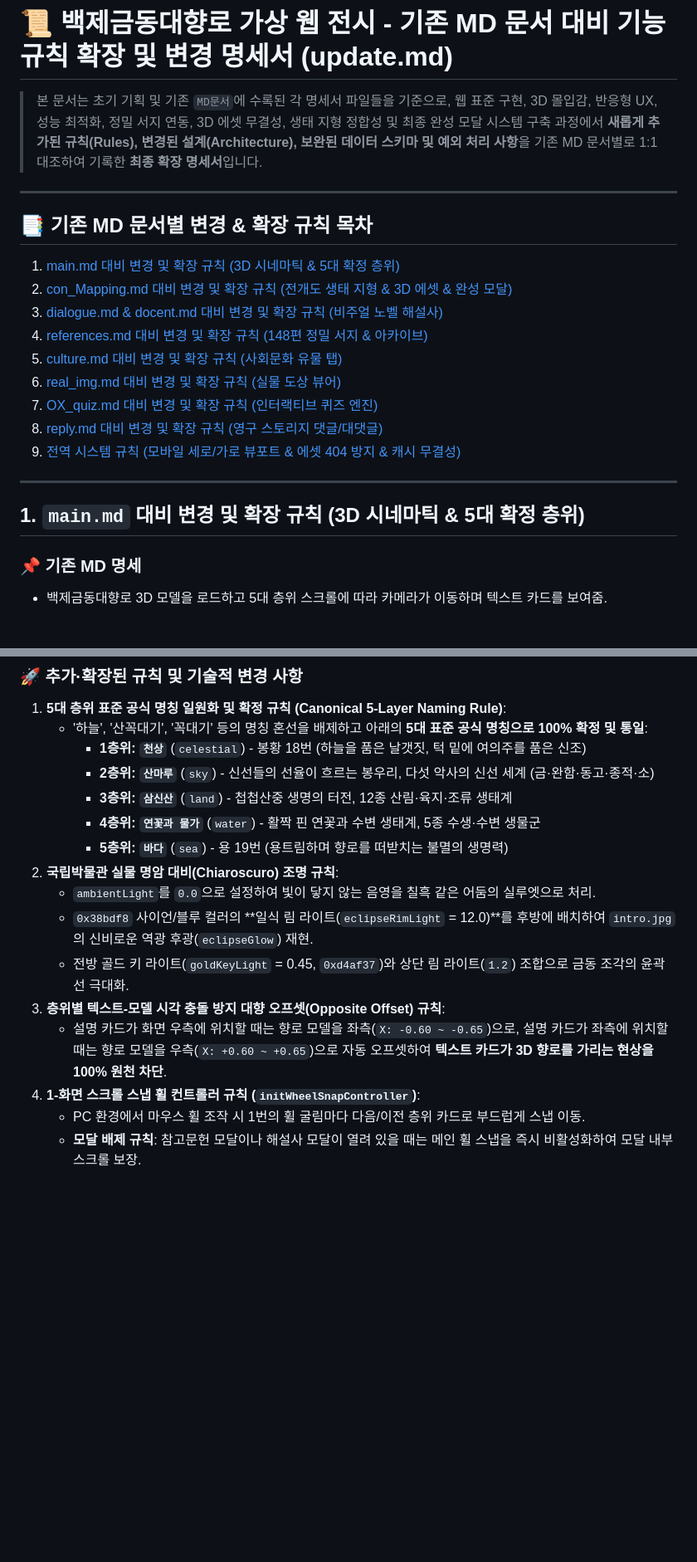
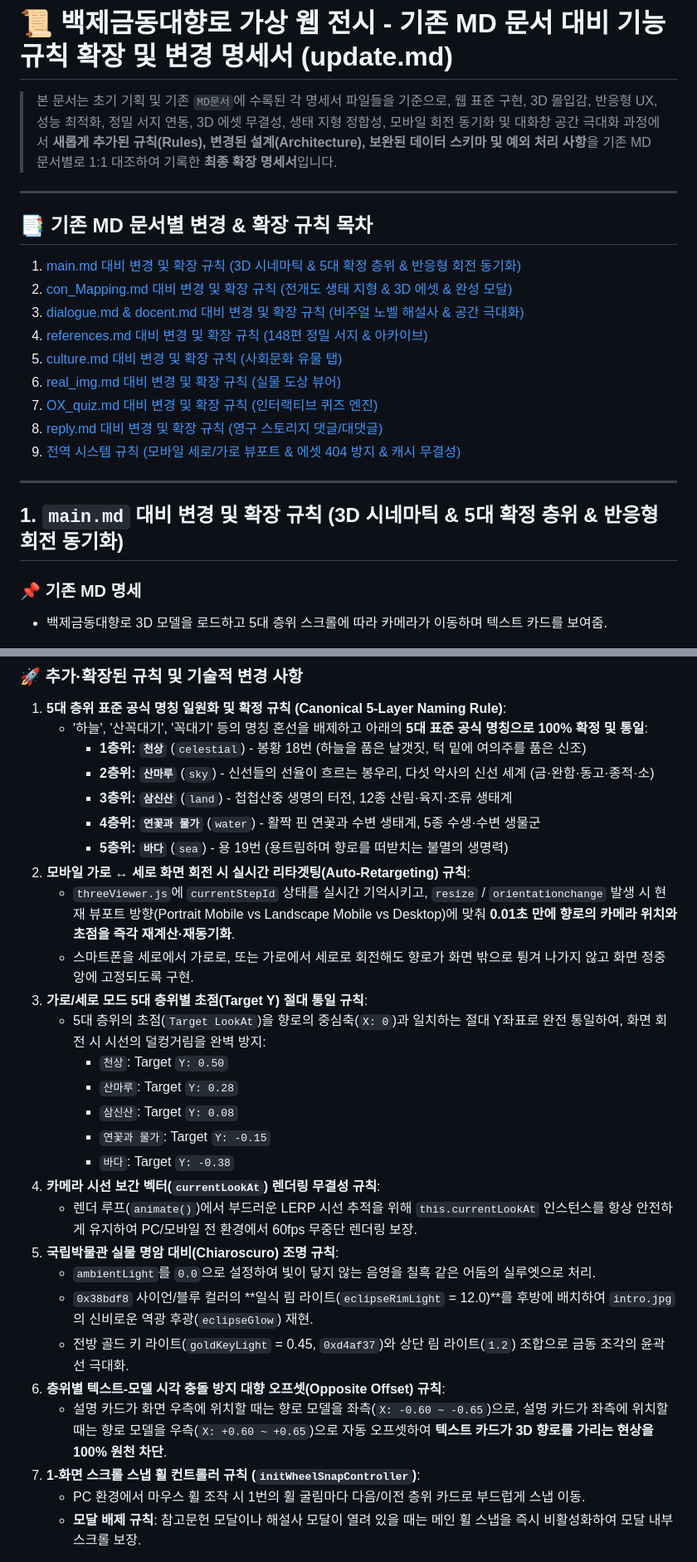
Before and after one commit to ggobuk1002-dev/DHQDX2, a Markdown page: MD문서/update.md, 2 parts joined by grey strips. Shown at 83% size. GitHub-like rendering; blank space fills up the shorter version.

```diff
--- a/MD문서/update.md
+++ b/MD문서/update.md
@@ -1,13 +1,13 @@
 # 📜 백제금동대향로 가상 웹 전시 - 기존 MD 문서 대비 기능 규칙 확장 및 변경 명세서 (update.md)
 
-> 본 문서는 초기 기획 및 기존 `MD문서`에 수록된 각 명세서 파일들을 기준으로, 웹 표준 구현, 3D 몰입감, 반응형 UX, 성능 최적화, 정밀 서지 연동, 3D 에셋 무결성, 생태 지형 정합성 및 최종 완성 모달 시스템 구축 과정에서 **새롭게 추가된 규칙(Rules), 변경된 설계(Architecture), 보완된 데이터 스키마 및 예외 처리 사항**을 기존 MD 문서별로 1:1 대조하여 기록한 **최종 확장 명세서**입니다.
+> 본 문서는 초기 기획 및 기존 `MD문서`에 수록된 각 명세서 파일들을 기준으로, 웹 표준 구현, 3D 몰입감, 반응형 UX, 성능 최적화, 정밀 서지 연동, 3D 에셋 무결성, 생태 지형 정합성, 모바일 회전 동기화 및 대화창 공간 극대화 과정에서 **새롭게 추가된 규칙(Rules), 변경된 설계(Architecture), 보완된 데이터 스키마 및 예외 처리 사항**을 기존 MD 문서별로 1:1 대조하여 기록한 **최종 확장 명세서**입니다.
 
 ---
 
 ## 📑 기존 MD 문서별 변경 & 확장 규칙 목차
-1. [main.md 대비 변경 및 확장 규칙 (3D 시네마틱 & 5대 확정 층위)](#1-mainmd-대비-변경-및-확장-규칙-3d-시네마틱--5대-확정-층위)
+1. [main.md 대비 변경 및 확장 규칙 (3D 시네마틱 & 5대 확정 층위 & 반응형 회전 동기화)](#1-mainmd-대비-변경-및-확장-규칙-3d-시네마틱--5대-확정-층위--반응형-회전-동기화)
 2. [con_Mapping.md 대비 변경 및 확장 규칙 (전개도 생태 지형 & 3D 에셋 & 완성 모달)](#2-con_mappingmd-대비-변경-및-확장-규칙-전개도-생태-지형--3d-에셋--완성-모달)
-3. [dialogue.md & docent.md 대비 변경 및 확장 규칙 (비주얼 노벨 해설사)](#3-dialoguemd--docentmd-대비-변경-및-확장-규칙-비주얼-노벨-해설사)
+3. [dialogue.md & docent.md 대비 변경 및 확장 규칙 (비주얼 노벨 해설사 & 공간 극대화)](#3-dialoguemd--docentmd-대비-변경-및-확장-규칙-비주얼-노벨-해설사--공간-극대화)
 4. [references.md 대비 변경 및 확장 규칙 (148편 정밀 서지 & 아카이브)](#4-referencesmd-대비-변경-및-확장-규칙-148편-정밀-서지--아카이브)
 5. [culture.md 대비 변경 및 확장 규칙 (사회문화 유물 탭)](#5-culturemd-대비-변경-및-확장-규칙-사회문화-유물-탭)
 6. [real_img.md 대비 변경 및 확장 규칙 (실물 도상 뷰어)](#6-real_imgmd-대비-변경-및-확장-규칙-실물-도상-뷰어)
@@ -17,7 +17,7 @@
 
 ---
 
-## 1. `main.md` 대비 변경 및 확장 규칙 (3D 시네마틱 & 5대 확정 층위)
+## 1. `main.md` 대비 변경 및 확장 규칙 (3D 시네마틱 & 5대 확정 층위 & 반응형 회전 동기화)
 
 ### 📌 기존 MD 명세
 * 백제금동대향로 3D 모델을 로드하고 5대 층위 스크롤에 따라 카메라가 이동하며 텍스트 카드를 보여줌.
@@ -30,13 +30,25 @@
      * **3층위: `삼신산`** (`land`) - 첩첩산중 생명의 터전, 12종 산림·육지·조류 생태계
      * **4층위: `연꽃과 물가`** (`water`) - 활짝 핀 연꽃과 수변 생태계, 5종 수생·수변 생물군
      * **5층위: `바다`** (`sea`) - 용 19번 (용트림하며 향로를 떠받치는 불멸의 생명력)
-2. **국립박물관 실물 명암 대비(Chiaroscuro) 조명 규칙**:
+2. **모바일 가로 ↔ 세로 화면 회전 시 실시간 리타겟팅(Auto-Retargeting) 규칙**:
+   * `threeViewer.js`에 `currentStepId` 상태를 실시간 기억시키고, `resize` / `orientationchange` 발생 시 현재 뷰포트 방향(Portrait Mobile vs Landscape Mobile vs Desktop)에 맞춰 **0.01초 만에 향로의 카메라 위치와 초점을 즉각 재계산·재동기화**.
+   * 스마트폰을 세로에서 가로로, 또는 가로에서 세로로 회전해도 향로가 화면 밖으로 튕겨 나가지 않고 화면 정중앙에 고정되도록 구현.
+3. **가로/세로 모드 5대 층위별 초점(Target Y) 절대 통일 규칙**:
+   * 5대 층위의 초점(`Target LookAt`)을 향로의 중심축(`X: 0`)과 일치하는 절대 Y좌표로 완전 통일하여, 화면 회전 시 시선의 덜컹거림을 완벽 방지:
+     * `천상`: Target `Y: 0.50`
+     * `산마루`: Target `Y: 0.28`
+     * `삼신산`: Target `Y: 0.08`
+     * `연꽃과 물가`: Target `Y: -0.15`
+     * `바다`: Target `Y: -0.38`
+4. **카메라 시선 보간 벡터(`currentLookAt`) 렌더링 무결성 규칙**:
+   * 렌더 루프(`animate()`)에서 부드러운 LERP 시선 추적을 위해 `this.currentLookAt` 인스턴스를 항상 안전하게 유지하여 PC/모바일 전 환경에서 60fps 무중단 렌더링 보장.
+5. **국립박물관 실물 명암 대비(Chiaroscuro) 조명 규칙**:
    * `ambientLight`를 `0.0`으로 설정하여 빛이 닿지 않는 음영을 칠흑 같은 어둠의 실루엣으로 처리.
    * `0x38bdf8` 사이언/블루 컬러의 **일식 림 라이트(`eclipseRimLight` = 12.0)**를 후방에 배치하여 `intro.jpg`의 신비로운 역광 후광(`eclipseGlow`) 재현.
    * 전방 골드 키 라이트(`goldKeyLight` = 0.45, `0xd4af37`)와 상단 림 라이트(`1.2`) 조합으로 금동 조각의 윤곽선 극대화.
-3. **층위별 텍스트-모델 시각 충돌 방지 대향 오프셋(Opposite Offset) 규칙**:
+6. **층위별 텍스트-모델 시각 충돌 방지 대향 오프셋(Opposite Offset) 규칙**:
    * 설명 카드가 화면 우측에 위치할 때는 향로 모델을 좌측(`X: -0.60 ~ -0.65`)으로, 설명 카드가 좌측에 위치할 때는 향로 모델을 우측(`X: +0.60 ~ +0.65`)으로 자동 오프셋하여 **텍스트 카드가 3D 향로를 가리는 현상을 100% 원천 차단**.
-4. **1-화면 스크롤 스냅 휠 컨트롤러 규칙 (`initWheelSnapController`)**:
+7. **1-화면 스크롤 스냅 휠 컨트롤러 규칙 (`initWheelSnapController`)**:
    * PC 환경에서 마우스 휠 조작 시 1번의 휠 굴림마다 다음/이전 층위 카드로 부드럽게 스냅 이동.
    * **모달 배제 규칙**: 참고문헌 모달이나 해설사 모달이 열려 있을 때는 메인 휠 스냅을 즉시 비활성화하여 모달 내부 스크롤 보장.
 * **관련 소스 파일**: `js/threeViewer.js`, `js/app.js`, `css/style.css`
```
Also changed, not shown: other parts of MD문서/update.md (+7 -7 lines).
